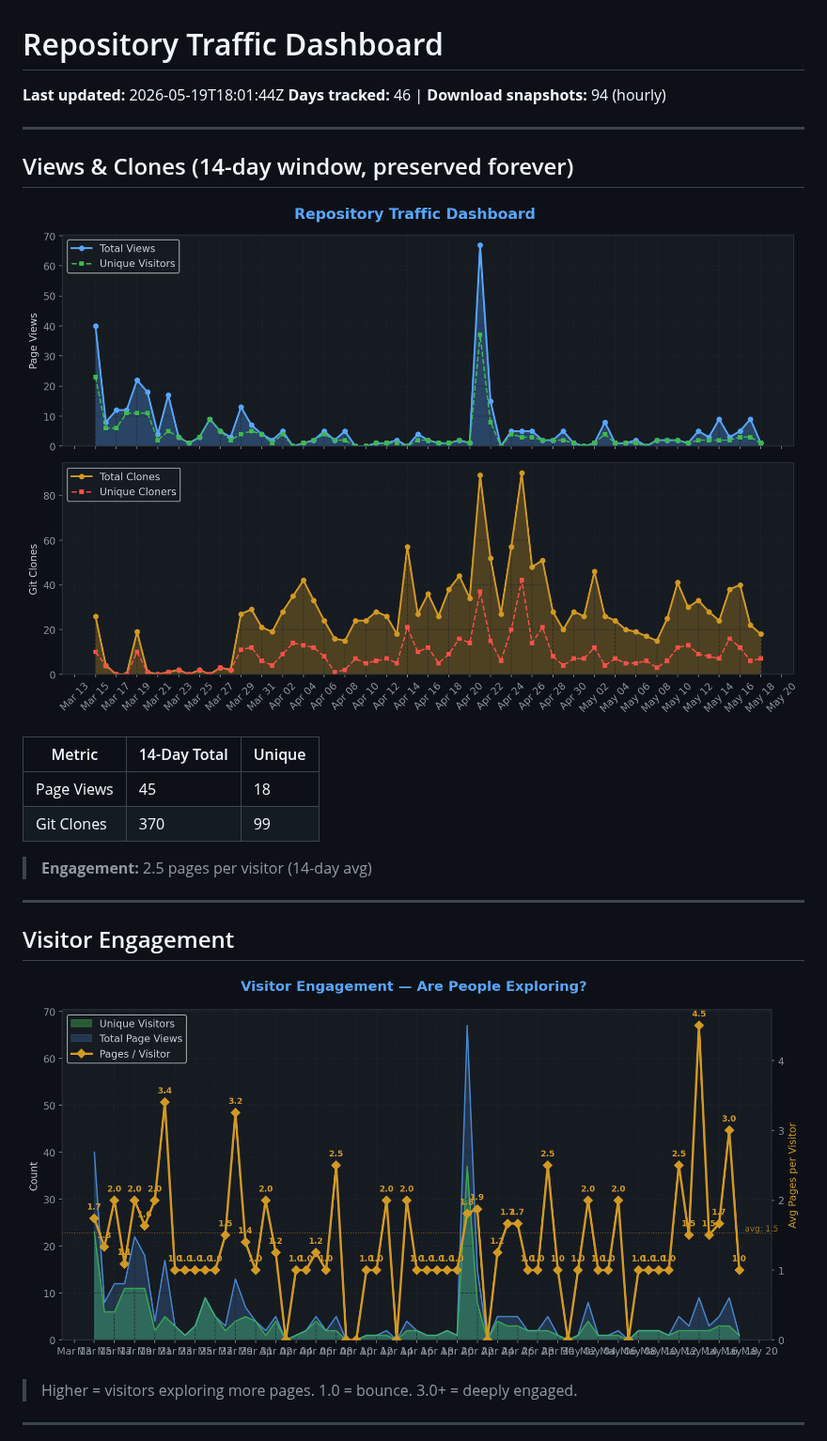
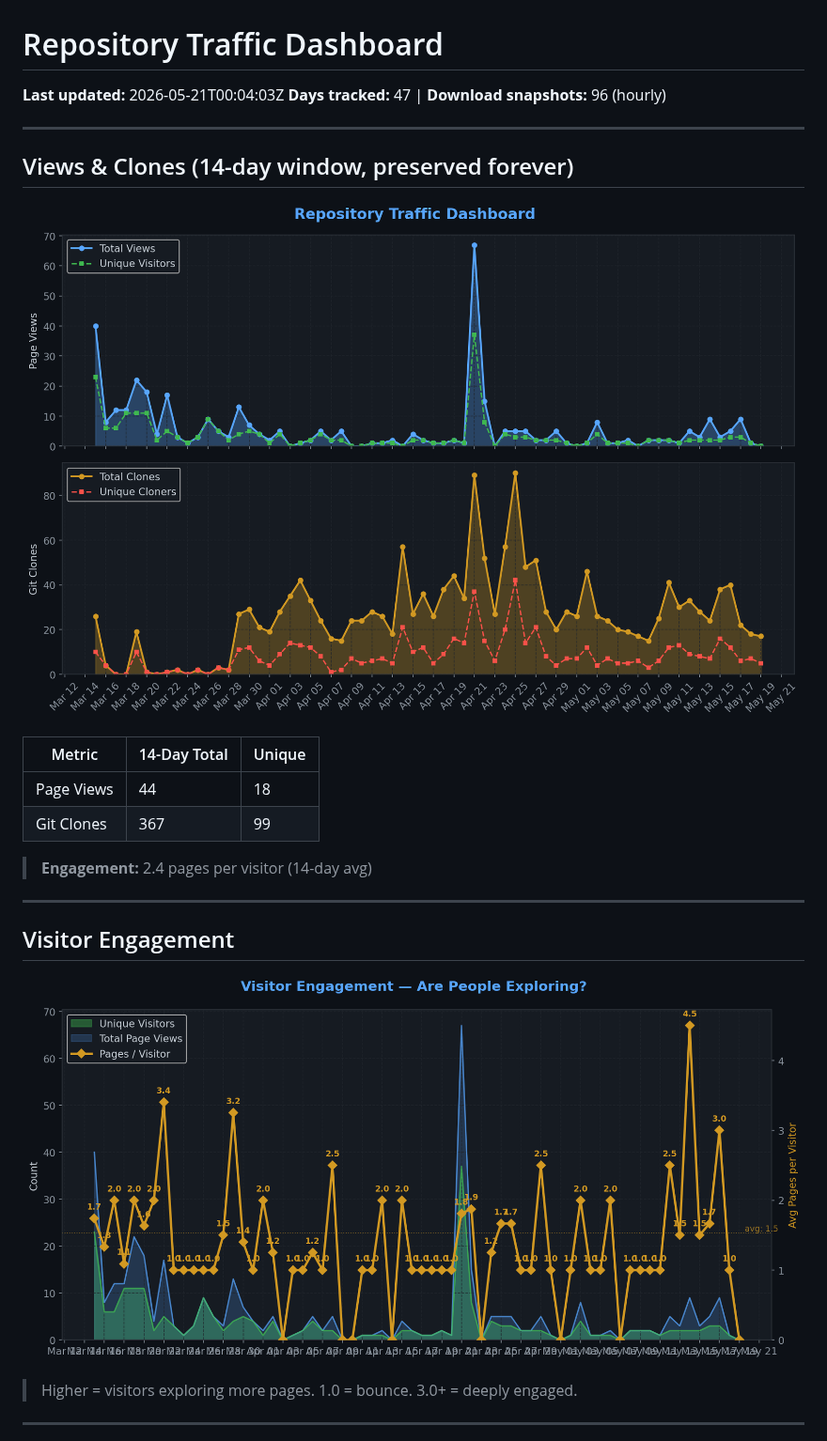
Before and after one commit to TheCodingDad-TisonK/FS25_CustomTriggerCreator, a Markdown page: .github/traffic/SUMMARY.md, the part around one of its changes. Shown at 94% size. Drawn GitHub-style; pictures changed too: .github/traffic/charts/engagement.png, .github/traffic/charts/views_clones.png.

Commit message:
chore: Full traffic snapshot 2026-05-21_00:04

```diff
--- a/.github/traffic/SUMMARY.md
+++ b/.github/traffic/SUMMARY.md
@@ -1,7 +1,7 @@
 # Repository Traffic Dashboard
 
-**Last updated:** 2026-05-19T18:01:44Z
-**Days tracked:** 46 | **Download snapshots:** 94 (hourly)
+**Last updated:** 2026-05-21T00:04:03Z
+**Days tracked:** 47 | **Download snapshots:** 96 (hourly)
 
 ---
 
@@ -11,10 +11,10 @@
 
 | Metric | 14-Day Total | Unique |
 |--------|-------------|--------|
-| Page Views | 45 | 18 |
-| Git Clones | 370 | 99 |
+| Page Views | 44 | 18 |
+| Git Clones | 367 | 99 |
 
-> **Engagement:** 2.5 pages per visitor (14-day avg)
+> **Engagement:** 2.4 pages per visitor (14-day avg)
 
 ---
 
```
Also changed, not shown: other parts of .github/traffic/SUMMARY.md (+7 -7 lines), .github/traffic/charts/conversion.png, .github/traffic/charts/downloads.png, .github/traffic/charts/growth.png, .github/traffic/charts/referrers.png, 5 other files.
